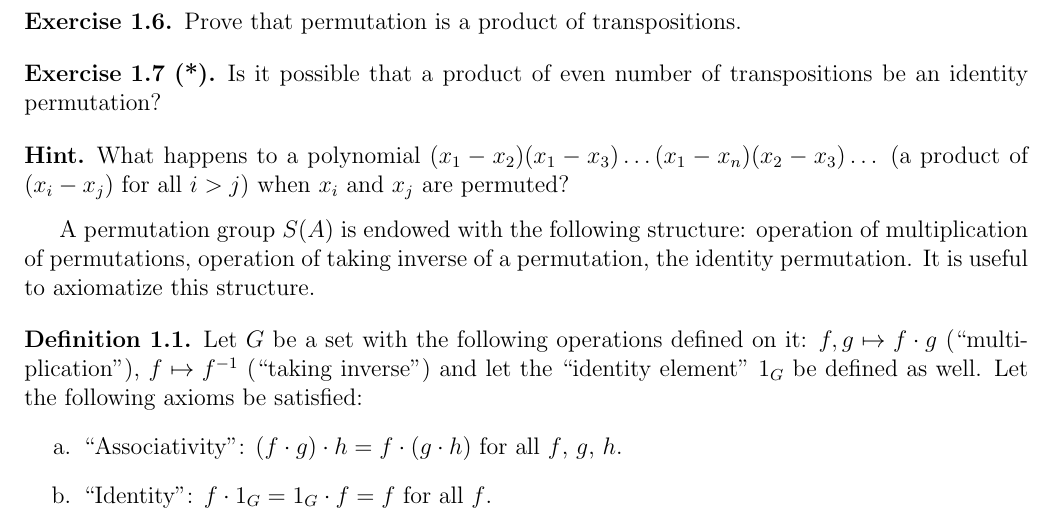
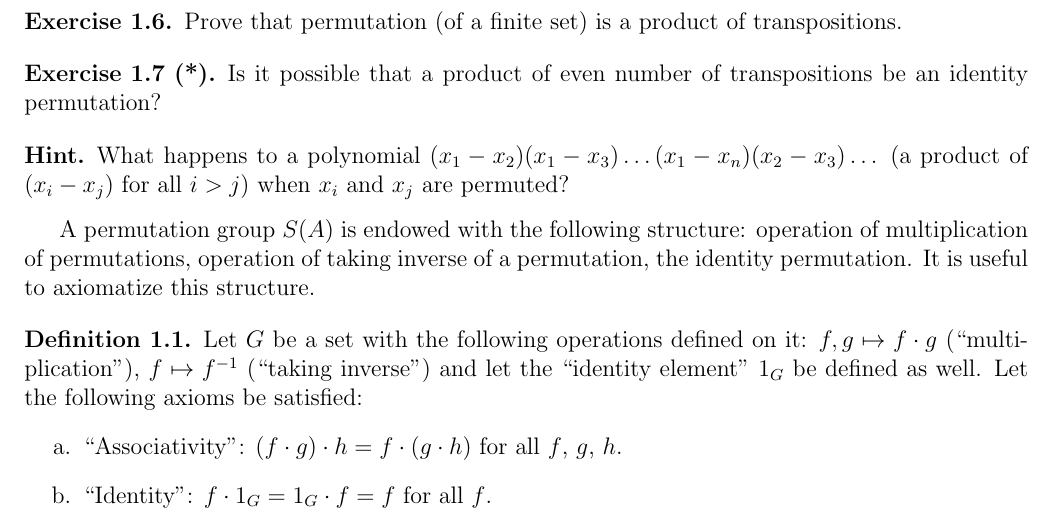
Before and after one commit to dimashenme/trivium, a LaTeX document (en/alg1.tex): part of page 2 of 9, cut so that both start at the same text. Compiled offline with pdfLaTeX.

Commit message:
утверждения верно лишь для конечных множеств

```diff
--- a/en/alg1.tex
+++ b/en/alg1.tex
@@ -91,7 +91,7 @@ Let $\sigma = (123)$, $\tau=(34)$. Calculate $\tau \circ \sigma \circ
 \end{zadacha}
 
 \begin{zadacha}
-Prove that permutation is a product of transpositions.
+Prove that permutation (of a finite set) is a product of transpositions.
 \end{zadacha}
 
 \begin{zadacha}[*] Is it possible that a product of even number of
```
